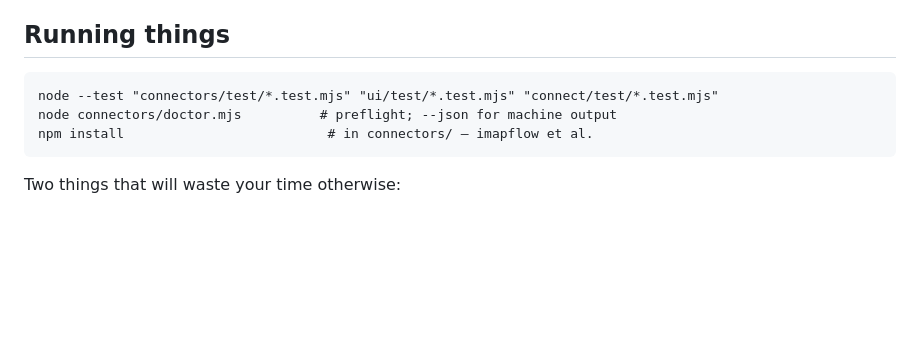
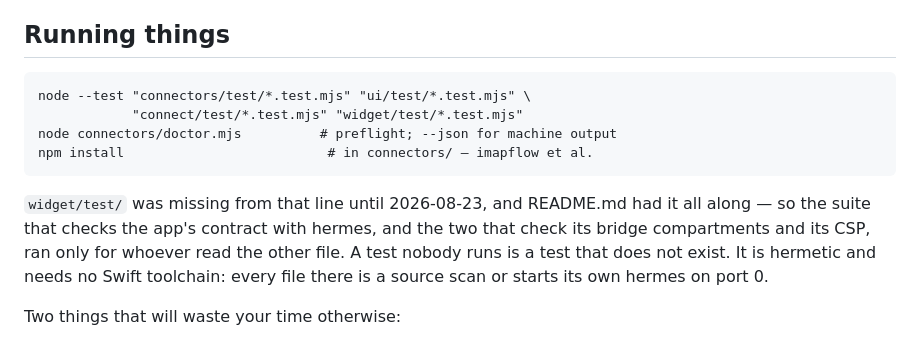
Before and after one commit to intaglio-labs/intagliolabs, a Markdown page: CLAUDE.md, the part around the change. Rendered like a GitHub page; blank space fills up the shorter version.

Commit message:
CLAUDE.md: run the widget suite too
The documented command listed connectors/, ui/ and connect/ but not widget/,
while README.md has listed all four all along. So the suite that checks the
app's contract with hermes -- and the two added on this branch, which check the
bridge's per-page compartments and that no page renders a style attribute its own
CSP will throw away -- ran only for whoever happened to read the other file.

A test nobody runs is a test that does not exist, which is the same failure as a
tripwire that scans nothing: green, and asserting less than it appears to.

Nothing about widget/test/ makes it awkward to include. It is hermetic like the
rest -- two files are pure source scans, and the third starts its own hermes on
port 0 against a mkdtemp database with a stub llama. No Swift toolchain needed.

Co-Authored-By: Claude Opus 5 <noreply@anthropic.com>
Claude-Session: https://claude.ai/code/session_01Qk2KhoXdPtub9svFzD2tR3

```diff
--- a/CLAUDE.md
+++ b/CLAUDE.md
@@ -107,9 +107,17 @@ of what gets recorded, not permission to read it.
 
 ## Running things
 
-    node --test "connectors/test/*.test.mjs" "ui/test/*.test.mjs" "connect/test/*.test.mjs"
+    node --test "connectors/test/*.test.mjs" "ui/test/*.test.mjs" \
+                "connect/test/*.test.mjs" "widget/test/*.test.mjs"
     node connectors/doctor.mjs          # preflight; --json for machine output
     npm install                          # in connectors/ — imapflow et al.
+
+`widget/test/` was missing from that line until 2026-08-23, and README.md had it
+all along — so the suite that checks the app's contract with hermes, and the two
+that check its bridge compartments and its CSP, ran only for whoever read the
+other file. A test nobody runs is a test that does not exist. It is hermetic and
+needs no Swift toolchain: every file there is a source scan or starts its own
+hermes on port 0.
 
 Two things that will waste your time otherwise:
 
```
